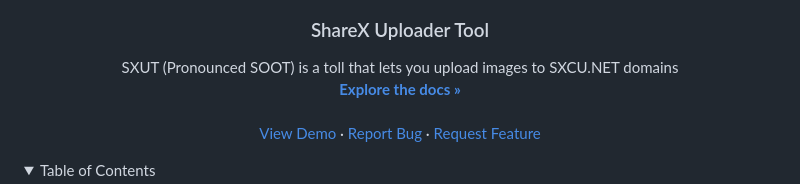
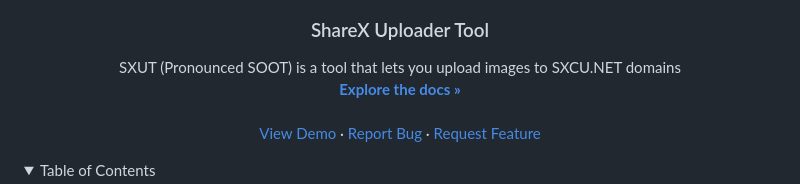
Before and after one commit to ShatteredDisk/sxut, a Markdown page: README.md, the part around the change. Drawn GitHub-style; folded sections open.

```diff
--- a/README.md
+++ b/README.md
@@ -19,7 +19,7 @@
   <h3 align="center">ShareX Uploader Tool</h3>
 
   <p align="center">
-    SXUT (Pronounced SOOT) is a toll that lets you upload images to SXCU.NET domains
+    SXUT (Pronounced SOOT) is a tool that lets you upload images to SXCU.NET domains
     <br />
     <a href="https://github.com/othneildrew/Best-README-Template"><strong>Explore the docs »</strong></a>
     <br />
```
